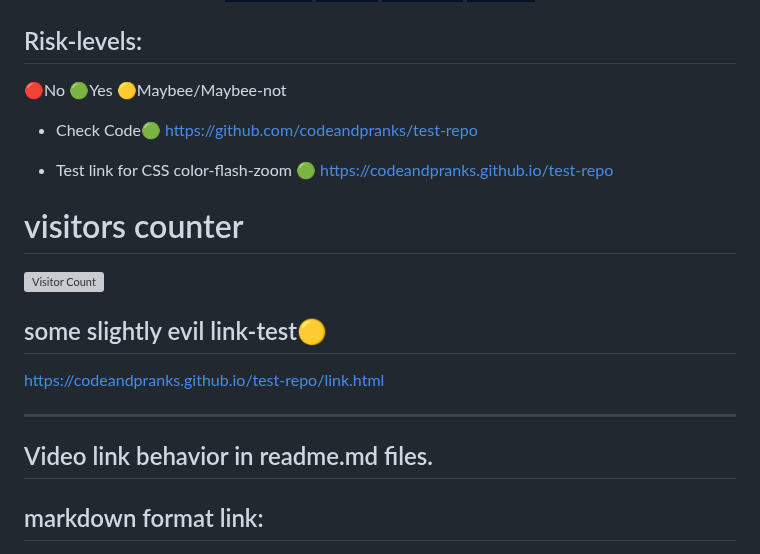
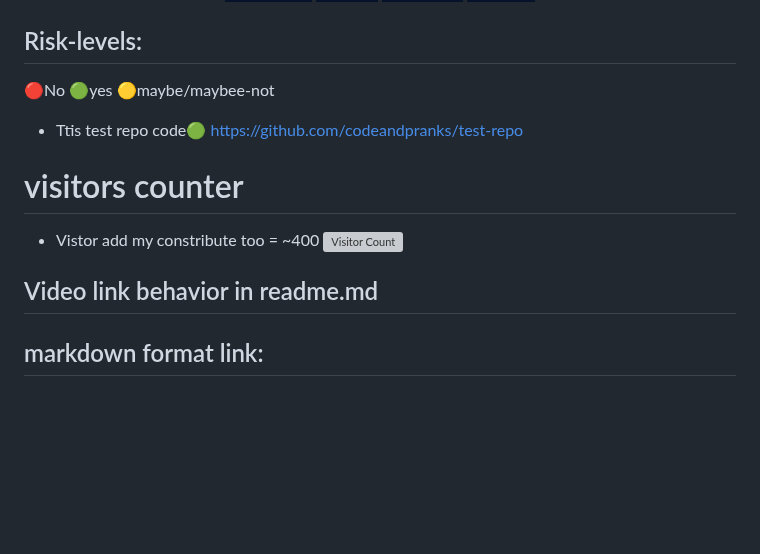
Before and after one commit to CodeAndPranks/test-repo, a Markdown page: README.md, the part around the change. Drawn GitHub-style; badges without logos; blank space fills up the shorter version; grey boxes are pictures that could not be loaded.

Commit message:
Update README.md
remove used stuff

Signed-off-by: CodeAndPranks <140973619+CodeAndPranks@users.noreply.github.com>

```diff
--- a/README.md
+++ b/README.md
@@ -11,20 +11,16 @@
 
 ## Risk-levels:
 
-  🔴No  🟢Yes  🟡Maybee/Maybee-not
-
-- Check Code🟢
+  🔴No 🟢yes 🟡maybe/maybee-not
+- Ttis test repo code🟢
 https://github.com/codeandpranks/test-repo
 
-- Test link for CSS color-flash-zoom 🟢
-https://codeandpranks.github.io/test-repo
  # visitors counter
+ - Vistor add my constribute too = ~400
 ![Visitor Count](https://profile-counter.glitch.me/CodeAndpranks/count.svg)
-## some slightly evil link-test🟡
-https://codeandpranks.github.io/test-repo/link.html
-<hr>
 
-## Video link behavior in readme.md files.
+## Video link behavior in readme.md
+
   ## markdown format link:
 - 1.md auto-download video from github repo🔴
 [https://my_github-repo-video.com](https://github.com/CodeAndPranks/TicTacToe-Human-VS-PC/raw/main/ttt.mp4)
```
